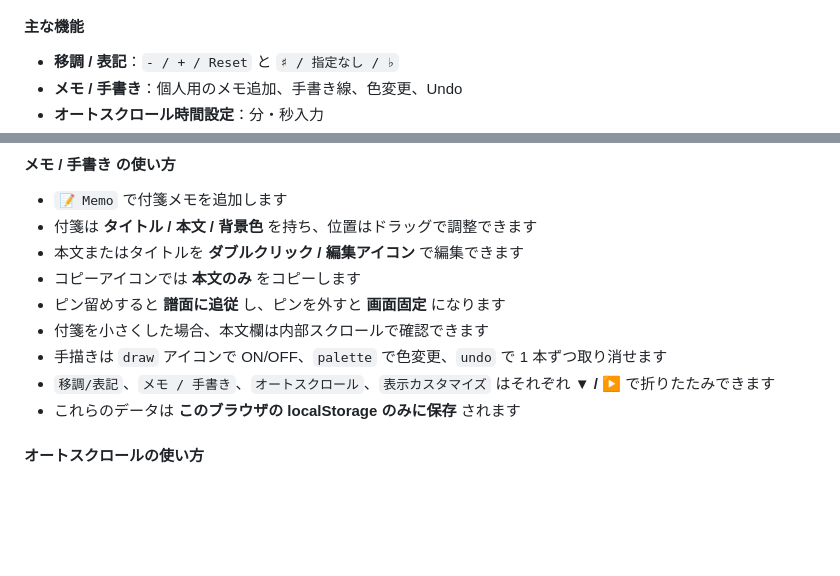
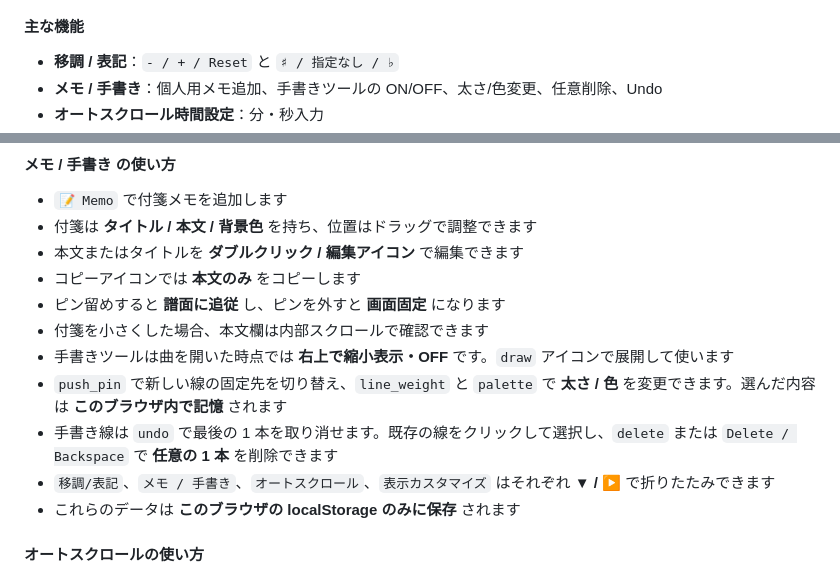
Before and after one commit to XiAce-Lite/chordwiki_personal, a Markdown page: USER_GUIDE.md, 2 parts joined by grey strips. GitHub-like rendering; blank space fills up the shorter version.

Commit message:
feat: 手書きツールの機能を改善し、UIを調整

```diff
--- a/USER_GUIDE.md
+++ b/USER_GUIDE.md
@@ -67,5 +67,5 @@
 #### 主な機能
 
 - **移調 / 表記**：`- / + / Reset` と `♯ / 指定なし / ♭`
-- **メモ / 手書き**：個人用のメモ追加、手書き線、色変更、Undo
+- **メモ / 手書き**：個人用メモ追加、手書きツールの ON/OFF、太さ/色変更、任意削除、Undo
 - **オートスクロール時間設定**：分・秒入力
@@ -82,7 +82,9 @@
 - コピーアイコンでは **本文のみ** をコピーします
 - ピン留めすると **譜面に追従** し、ピンを外すと **画面固定** になります
 - 付箋を小さくした場合、本文欄は内部スクロールで確認できます
-- 手描きは `draw` アイコンで ON/OFF、`palette` で色変更、`undo` で 1 本ずつ取り消せます
+- 手書きツールは曲を開いた時点では **右上で縮小表示・OFF** です。`draw` アイコンで展開して使います
+- `push_pin` で新しい線の固定先を切り替え、`line_weight` と `palette` で **太さ / 色** を変更できます。選んだ内容は **このブラウザ内で記憶** されます
+- 手書き線は `undo` で最後の 1 本を取り消せます。既存の線をクリックして選択し、`delete` または `Delete / Backspace` で **任意の 1 本** を削除できます
 - `移調/表記`、`メモ / 手書き`、`オートスクロール`、`表示カスタマイズ` はそれぞれ **▼ / ▶** で折りたたみできます
 - これらのデータは **このブラウザの localStorage のみに保存** されます
 
```
Also changed, not shown: other parts of USER_GUIDE.md (+1 -1 lines), ChordWiki-Architecture.md (+8 -3 lines).
